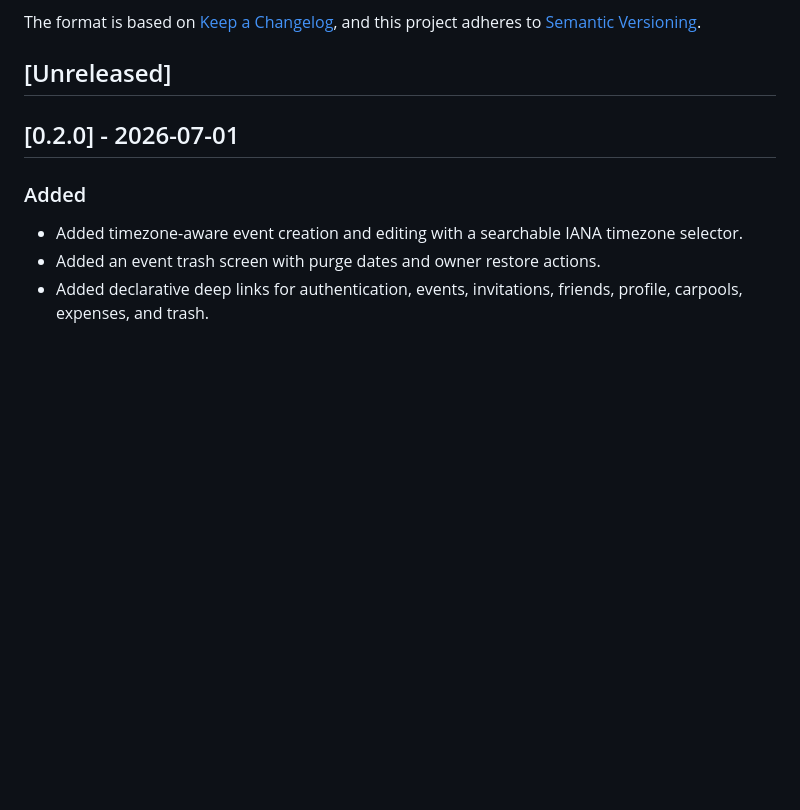
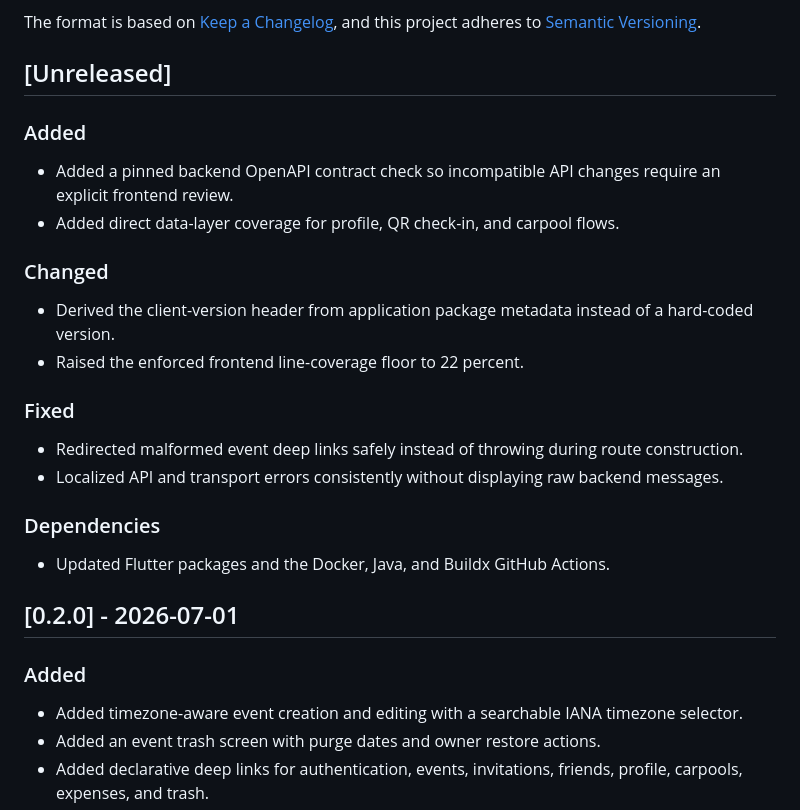
Before and after one commit to theopeuchlestrade/fiestaaa_front, a Markdown page: CHANGELOG.md, the part around the change. Drawn GitHub-style; blank space fills up the shorter version.

Commit message:
docs: prepare v0.2.1 release notes

```diff
--- a/CHANGELOG.md
+++ b/CHANGELOG.md
@@ -6,6 +6,25 @@ The format is based on [Keep a Changelog](https://keepachangelog.com/en/1.1.0/),
 and this project adheres to [Semantic Versioning](https://semver.org/spec/v2.0.0.html).
 
 ## [Unreleased]
+
+### Added
+- Added a pinned backend OpenAPI contract check so incompatible API changes
+  require an explicit frontend review.
+- Added direct data-layer coverage for profile, QR check-in, and carpool flows.
+
+### Changed
+- Derived the client-version header from application package metadata instead
+  of a hard-coded version.
+- Raised the enforced frontend line-coverage floor to 22 percent.
+
+### Fixed
+- Redirected malformed event deep links safely instead of throwing during route
+  construction.
+- Localized API and transport errors consistently without displaying raw
+  backend messages.
+
+### Dependencies
+- Updated Flutter packages and the Docker, Java, and Buildx GitHub Actions.
 
 ## [0.2.0] - 2026-07-01
 
```
